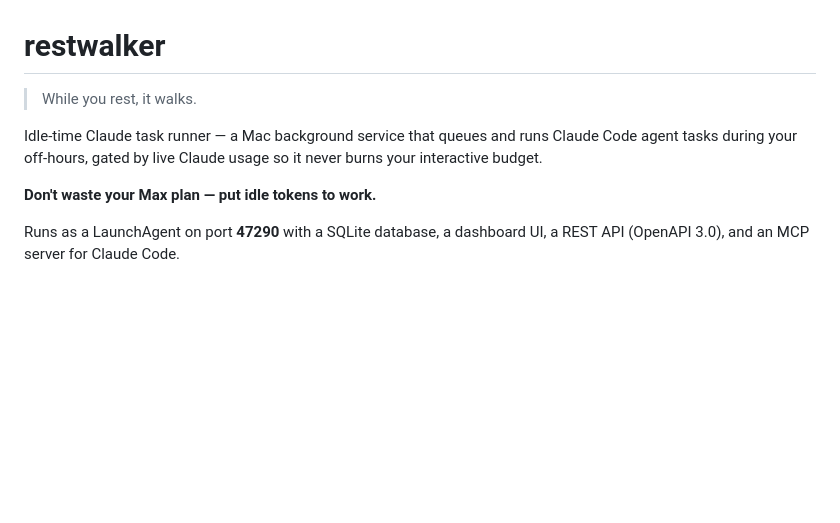
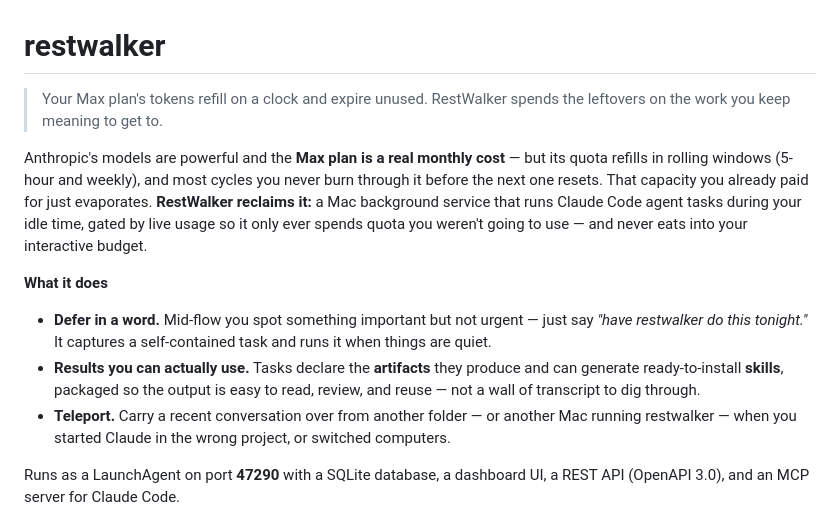
Before and after one commit to agentmessier-ai/restwalker-app, a Markdown page: README.md, the part around the change. GitHub-like rendering; blank space fills up the shorter version.

Commit message:
docs: lead README with the 'why' (reclaim unused Max-plan quota) + feature trio
The opening said 'while you rest, it walks' but never explained the motivation.
Lead instead with the economic insight: the Max plan's quota refills on rolling
windows and expires unused, so RestWalker spends that already-paid-for capacity
on deferred work (gated to never touch the interactive budget). Then a 'What it
does' trio: defer-in-a-word, usable artifacts/skills, teleport.

Co-Authored-By: Claude Opus 4.8 (1M context) <noreply@anthropic.com>

```diff
--- a/README.md
+++ b/README.md
@@ -1,12 +1,27 @@
 # restwalker
 
-> While you rest, it walks.
+> Your Max plan's tokens refill on a clock and expire unused. RestWalker spends the leftovers on
+> the work you keep meaning to get to.
 
-Idle-time Claude task runner — a Mac background service that queues and runs Claude Code agent tasks during your off-hours, gated by live Claude usage so it never burns your interactive budget.
+Anthropic's models are powerful and the **Max plan is a real monthly cost** — but its quota refills
+in rolling windows (5-hour and weekly), and most cycles you never burn through it before the next
+one resets. That capacity you already paid for just evaporates. **RestWalker reclaims it:** a Mac
+background service that runs Claude Code agent tasks during your idle time, gated by live usage so
+it only ever spends quota you weren't going to use — and never eats into your interactive budget.
 
-**Don't waste your Max plan — put idle tokens to work.**
+**What it does**
 
-Runs as a LaunchAgent on port **47290** with a SQLite database, a dashboard UI, a REST API (OpenAPI 3.0), and an MCP server for Claude Code.
+- **Defer in a word.** Mid-flow you spot something important but not urgent — just say
+  *"have restwalker do this tonight."* It captures a self-contained task and runs it when things
+  are quiet.
+- **Results you can actually use.** Tasks declare the **artifacts** they produce and can generate
+  ready-to-install **skills**, packaged so the output is easy to read, review, and reuse — not a
+  wall of transcript to dig through.
+- **Teleport.** Carry a recent conversation over from another folder — or another Mac running
+  restwalker — when you started Claude in the wrong project, or switched computers.
+
+Runs as a LaunchAgent on port **47290** with a SQLite database, a dashboard UI, a REST API
+(OpenAPI 3.0), and an MCP server for Claude Code.
 
 ![RestWalker dashboard](docs/screenshot-dashboard.png)
 
```
